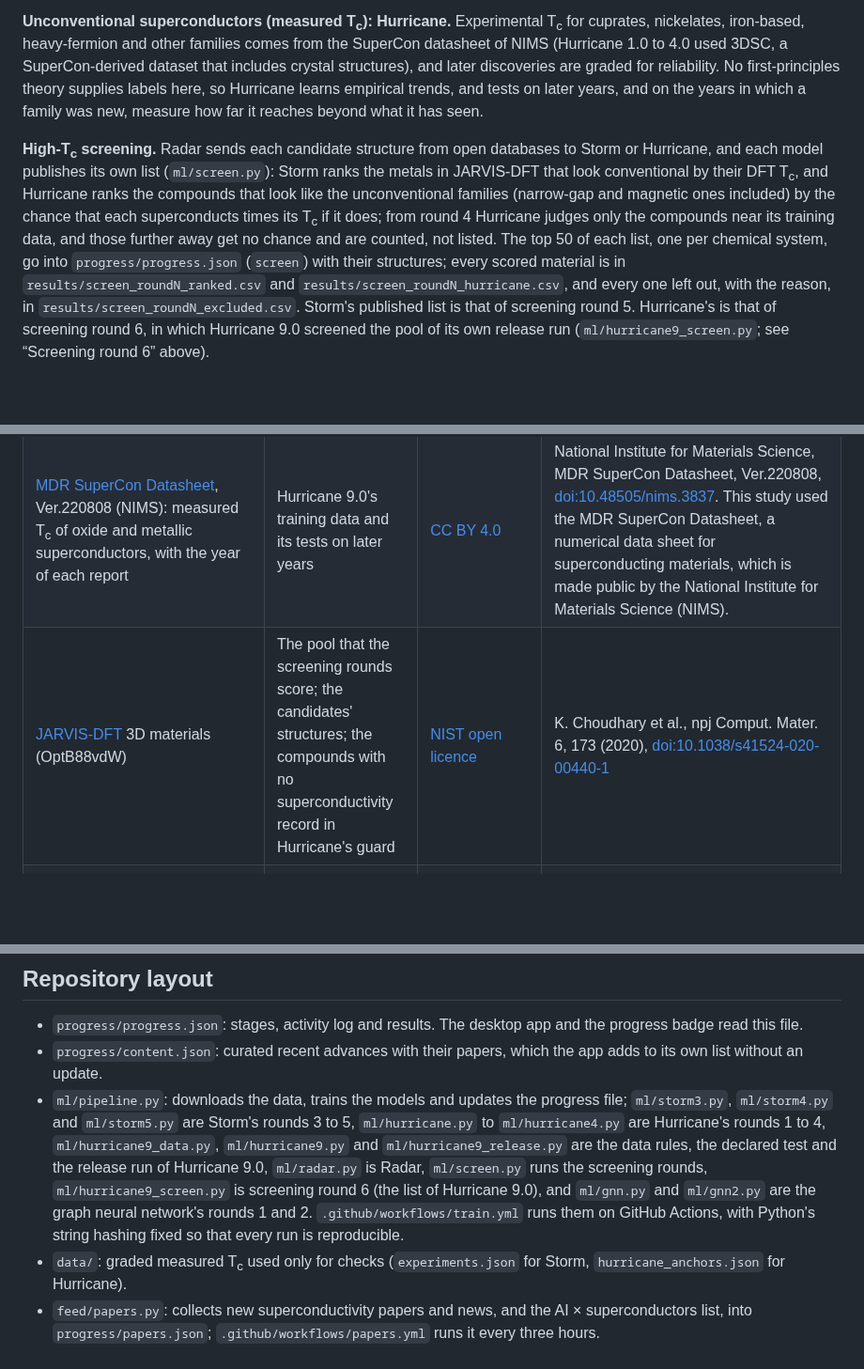
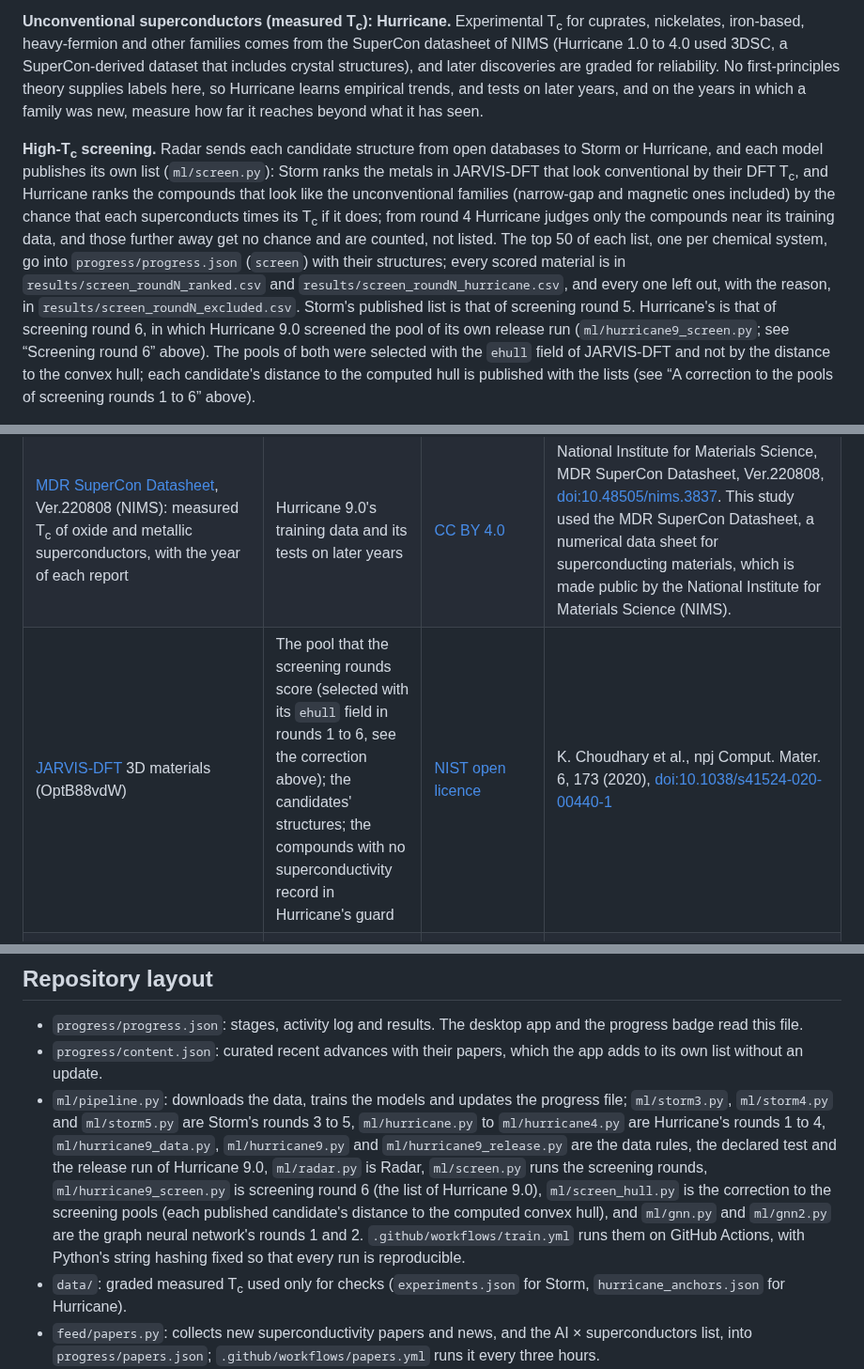
Before and after one commit to diracmagic/supercon-ml, a Markdown page: README.md, 3 parts joined by grey strips. Shown at 94% size. GitHub-like rendering; blank space fills up the shorter version.

```diff
--- a/README.md
+++ b/README.md
@@ -166,5 +174,5 @@ An AI agent can always propose another round, so each model follows the same rul
 
 **Unconventional superconductors (measured T<sub>c</sub>): Hurricane.** Experimental T<sub>c</sub> for cuprates, nickelates, iron-based, heavy-fermion and other families comes from the SuperCon datasheet of NIMS (Hurricane 1.0 to 4.0 used 3DSC, a SuperCon-derived dataset that includes crystal structures), and later discoveries are graded for reliability. No first-principles theory supplies labels here, so Hurricane learns empirical trends, and tests on later years, and on the years in which a family was new, measure how far it reaches beyond what it has seen.
 
-**High-T<sub>c</sub> screening.** Radar sends each candidate structure from open databases to Storm or Hurricane, and each model publishes its own list (`ml/screen.py`): Storm ranks the metals in JARVIS-DFT that look conventional by their DFT T<sub>c</sub>, and Hurricane ranks the compounds that look like the unconventional families (narrow-gap and magnetic ones included) by the chance that each superconducts times its T<sub>c</sub> if it does; from round 4 Hurricane judges only the compounds near its training data, and those further away get no chance and are counted, not listed. The top 50 of each list, one per chemical system, go into `progress/progress.json` (`screen`) with their structures; every scored material is in `results/screen_roundN_ranked.csv` and `results/screen_roundN_hurricane.csv`, and every one left out, with the reason, in `results/screen_roundN_excluded.csv`. Storm's published list is that of screening round 5. Hurricane's is that of screening round 6, in which Hurricane 9.0 screened the pool of its own release run (`ml/hurricane9_screen.py`; see “Screening round 6” above).
+**High-T<sub>c</sub> screening.** Radar sends each candidate structure from open databases to Storm or Hurricane, and each model publishes its own list (`ml/screen.py`): Storm ranks the metals in JARVIS-DFT that look conventional by their DFT T<sub>c</sub>, and Hurricane ranks the compounds that look like the unconventional families (narrow-gap and magnetic ones included) by the chance that each superconducts times its T<sub>c</sub> if it does; from round 4 Hurricane judges only the compounds near its training data, and those further away get no chance and are counted, not listed. The top 50 of each list, one per chemical system, go into `progress/progress.json` (`screen`) with their structures; every scored material is in `results/screen_roundN_ranked.csv` and `results/screen_roundN_hurricane.csv`, and every one left out, with the reason, in `results/screen_roundN_excluded.csv`. Storm's published list is that of screening round 5. Hurricane's is that of screening round 6, in which Hurricane 9.0 screened the pool of its own release run (`ml/hurricane9_screen.py`; see “Screening round 6” above). The pools of both were selected with the `ehull` field of JARVIS-DFT and not by the distance to the convex hull; each candidate's distance to the computed hull is published with the lists (see “A correction to the pools of screening rounds 1 to 6” above).
 
@@ -184,7 +192,7 @@ The training data are downloaded when the models train and are not stored in thi
 | [JARVIS-DFT](https://jarvis.nist.gov/) superconductors | Storm's locked test set | [NIST open licence](https://www.nist.gov/open/license) | K. Choudhary & K. Garrity, npj Comput. Mater. 8, 244 (2022), [doi:10.1038/s41524-022-00933-1](https://doi.org/10.1038/s41524-022-00933-1); K. Choudhary et al., npj Comput. Mater. 6, 173 (2020), [doi:10.1038/s41524-020-00440-1](https://doi.org/10.1038/s41524-020-00440-1) |
 | [3DSC](https://github.com/aimat-lab/3DSC): measured T<sub>c</sub> from the SuperCon database (NIMS) matched to [Materials Project](https://materialsproject.org/) structures | Hurricane 1.0 to 4.0 and Radar; Storm 3.0's calibration | [CC BY 4.0](https://creativecommons.org/licenses/by/4.0/) | T. Sommer et al., Sci. Data 10, 816 (2023), [doi:10.1038/s41597-023-02721-y](https://doi.org/10.1038/s41597-023-02721-y); A. Jain et al., APL Mater. 1, 011002 (2013), [doi:10.1063/1.4812323](https://doi.org/10.1063/1.4812323) |
 | [MDR SuperCon Datasheet](https://doi.org/10.48505/nims.3837), Ver.220808 (NIMS): measured T<sub>c</sub> of oxide and metallic superconductors, with the year of each report | Hurricane 9.0's training data and its tests on later years | [CC BY 4.0](https://creativecommons.org/licenses/by/4.0/) | National Institute for Materials Science, MDR SuperCon Datasheet, Ver.220808, [doi:10.48505/nims.3837](https://doi.org/10.48505/nims.3837). This study used the MDR SuperCon Datasheet, a numerical data sheet for superconducting materials, which is made public by the National Institute for Materials Science (NIMS). |
-| [JARVIS-DFT](https://jarvis.nist.gov/) 3D materials (OptB88vdW) | The pool that the screening rounds score; the candidates' structures; the compounds with no superconductivity record in Hurricane's guard | [NIST open licence](https://www.nist.gov/open/license) | K. Choudhary et al., npj Comput. Mater. 6, 173 (2020), [doi:10.1038/s41524-020-00440-1](https://doi.org/10.1038/s41524-020-00440-1) |
+| [JARVIS-DFT](https://jarvis.nist.gov/) 3D materials (OptB88vdW) | The pool that the screening rounds score (selected with its `ehull` field in rounds 1 to 6, see the correction above); the candidates' structures; the compounds with no superconductivity record in Hurricane's guard | [NIST open licence](https://www.nist.gov/open/license) | K. Choudhary et al., npj Comput. Mater. 6, 173 (2020), [doi:10.1038/s41524-020-00440-1](https://doi.org/10.1038/s41524-020-00440-1) |
 | SuperCon formulas: JARVIS's copy (`supercon_chem`) and the extract of K. Hamidieh on the [UCI Machine Learning Repository](https://archive.ics.uci.edu/dataset/464/superconductivty+data) | Leaving known superconductors out of the candidate list, never training | JARVIS: [NIST open licence](https://www.nist.gov/open/license); UCI: [CC BY 4.0](https://creativecommons.org/licenses/by/4.0/) | V. Stanev et al., npj Comput. Mater. 4, 29 (2018), [doi:10.1038/s41524-018-0085-8](https://doi.org/10.1038/s41524-018-0085-8); K. Hamidieh, Comput. Mater. Sci. 154, 346 (2018), [doi:10.1016/j.commatsci.2018.07.052](https://doi.org/10.1016/j.commatsci.2018.07.052) |
 | Graded measurements in `data/experiments.json` and `data/hurricane_anchors.json` | Checks only, never training | Facts from the papers cited in each file | The papers listed in each file |
 | Others' finds and predictions in `data/prior_claims.json` | Leaving them out of the candidate list | Facts from the papers cited in the file | The papers listed in the file |
@@ -212,7 +220,7 @@ Each paper uses its own data split, so these numbers are a reference point rathe
 
 - `progress/progress.json`: stages, activity log and results. The desktop app and the progress badge read this file.
 - `progress/content.json`: curated recent advances with their papers, which the app adds to its own list without an update.
-- `ml/pipeline.py`: downloads the data, trains the models and updates the progress file; `ml/storm3.py`, `ml/storm4.py` and `ml/storm5.py` are Storm's rounds 3 to 5, `ml/hurricane.py` to `ml/hurricane4.py` are Hurricane's rounds 1 to 4, `ml/hurricane9_data.py`, `ml/hurricane9.py` and `ml/hurricane9_release.py` are the data rules, the declared test and the release run of Hurricane 9.0, `ml/radar.py` is Radar, `ml/screen.py` runs the screening rounds, `ml/hurricane9_screen.py` is screening round 6 (the list of Hurricane 9.0), and `ml/gnn.py` and `ml/gnn2.py` are the graph neural network's rounds 1 and 2. `.github/workflows/train.yml` runs them on GitHub Actions, with Python's string hashing fixed so that every run is reproducible.
+- `ml/pipeline.py`: downloads the data, trains the models and updates the progress file; `ml/storm3.py`, `ml/storm4.py` and `ml/storm5.py` are Storm's rounds 3 to 5, `ml/hurricane.py` to `ml/hurricane4.py` are Hurricane's rounds 1 to 4, `ml/hurricane9_data.py`, `ml/hurricane9.py` and `ml/hurricane9_release.py` are the data rules, the declared test and the release run of Hurricane 9.0, `ml/radar.py` is Radar, `ml/screen.py` runs the screening rounds, `ml/hurricane9_screen.py` is screening round 6 (the list of Hurricane 9.0), `ml/screen_hull.py` is the correction to the screening pools (each published candidate's distance to the computed convex hull), and `ml/gnn.py` and `ml/gnn2.py` are the graph neural network's rounds 1 and 2. `.github/workflows/train.yml` runs them on GitHub Actions, with Python's string hashing fixed so that every run is reproducible.
 - `data/`: graded measured T<sub>c</sub> used only for checks (`experiments.json` for Storm, `hurricane_anchors.json` for Hurricane).
 - `feed/papers.py`: collects new superconductivity papers and news, and the AI × superconductors list, into `progress/papers.json`; `.github/workflows/papers.yml` runs it every three hours.
 - `results/`: metrics and predictions from the latest training run.
```
Also changed, not shown: other parts of README.md (+11 -3 lines).
